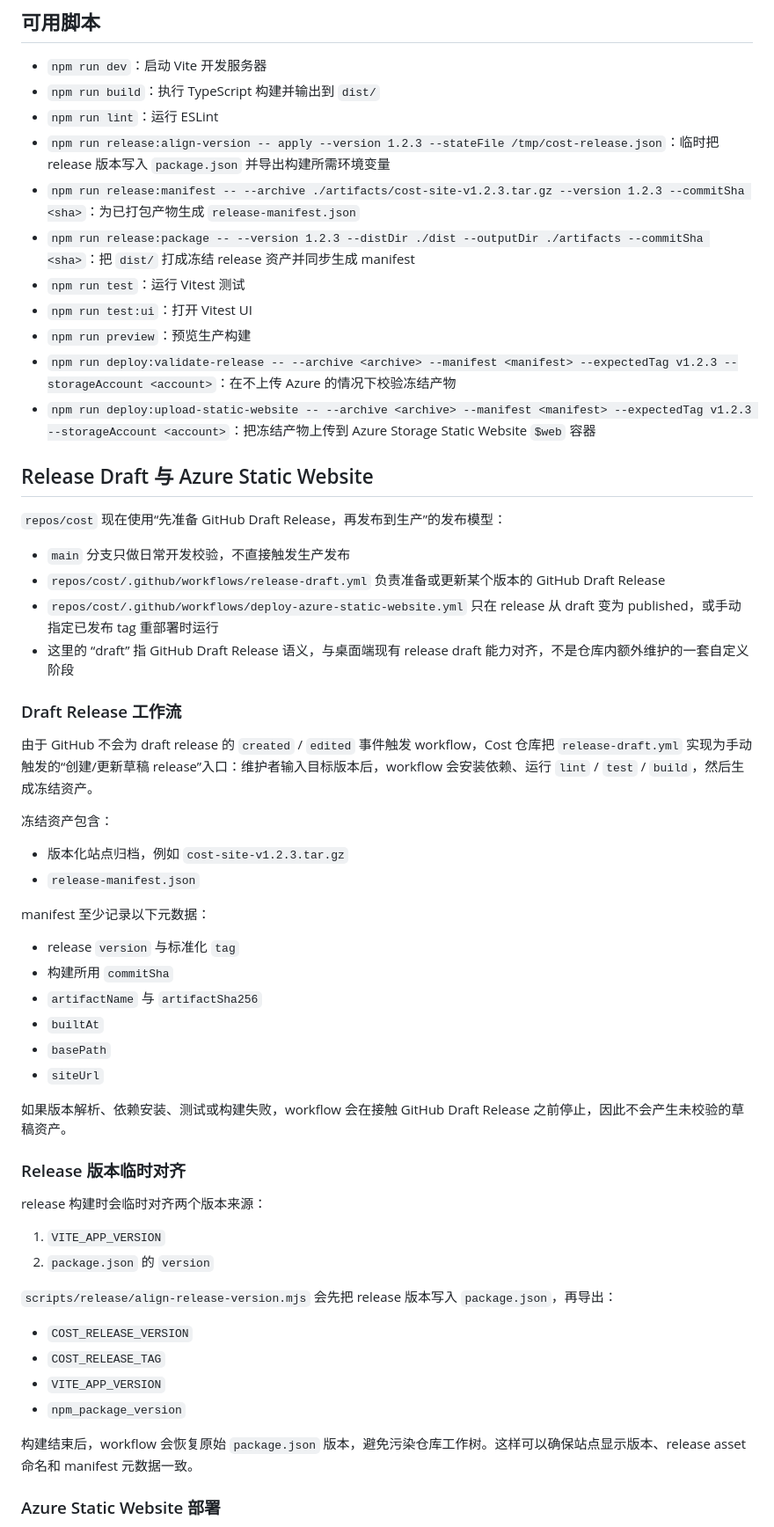
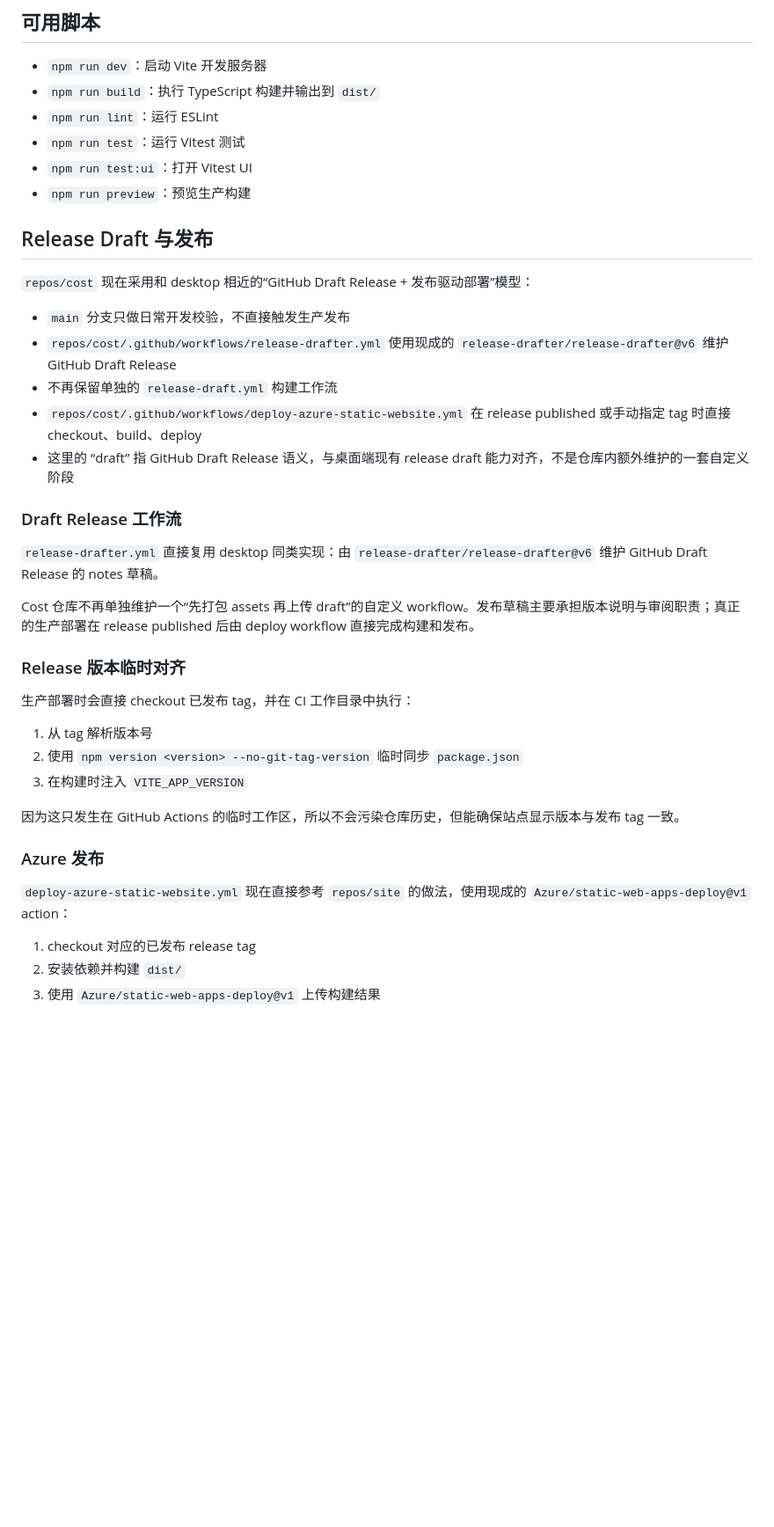
Before and after one commit to HagiCode-org/cost, a Markdown page: README.md, the part around one of its changes. Shown at 88% size. Drawn GitHub-style; blank space fills up the shorter version.

Commit message:
docs: update release and deployment documentation
Document the new GitHub Draft Release + Azure deployment workflow model.
Add instructions for release-drafter configuration and Azure deployment setup.

Co-Authored-By: Hagicode <noreply@hagicode.com>

```diff
--- a/README.md
+++ b/README.md
@@ -45,59 +45,41 @@ VITE_APP_VERSION=0.2.0 npm run build
 - `npm run dev`：启动 Vite 开发服务器
 - `npm run build`：执行 TypeScript 构建并输出到 `dist/`
 - `npm run lint`：运行 ESLint
-- `npm run release:align-version -- apply --version 1.2.3 --stateFile /tmp/cost-release.json`：临时把 release 版本写入 `package.json` 并导出构建所需环境变量
-- `npm run release:manifest -- --archive ./artifacts/cost-site-v1.2.3.tar.gz --version 1.2.3 --commitSha <sha>`：为已打包产物生成 `release-manifest.json`
-- `npm run release:package -- --version 1.2.3 --distDir ./dist --outputDir ./artifacts --commitSha <sha>`：把 `dist/` 打成冻结 release 资产并同步生成 manifest
 - `npm run test`：运行 Vitest 测试
 - `npm run test:ui`：打开 Vitest UI
 - `npm run preview`：预览生产构建
-- `npm run deploy:validate-release -- --archive <archive> --manifest <manifest> --expectedTag v1.2.3 --storageAccount <account>`：在不上传 Azure 的情况下校验冻结产物
-- `npm run deploy:upload-static-website -- --archive <archive> --manifest <manifest> --expectedTag v1.2.3 --storageAccount <account>`：把冻结产物上传到 Azure Storage Static Website `$web` 容器
 
-## Release Draft 与 Azure Static Website
+## Release Draft 与发布
 
-`repos/cost` 现在使用“先准备 GitHub Draft Release，再发布到生产”的发布模型：
+`repos/cost` 现在采用和 desktop 相近的“GitHub Draft Release + 发布驱动部署”模型：
 
 - `main` 分支只做日常开发校验，不直接触发生产发布
-- `repos/cost/.github/workflows/release-draft.yml` 负责准备或更新某个版本的 GitHub Draft Release
-- `repos/cost/.github/workflows/deploy-azure-static-website.yml` 只在 release 从 draft 变为 published，或手动指定已发布 tag 重部署时运行
+- `repos/cost/.github/workflows/release-drafter.yml` 使用现成的 `release-drafter/release-drafter@v6` 维护 GitHub Draft Release
+- 不再保留单独的 `release-draft.yml` 构建工作流
+- `repos/cost/.github/workflows/deploy-azure-static-website.yml` 在 release published 或手动指定 tag 时直接 checkout、build、deploy
 - 这里的 “draft” 指 GitHub Draft Release 语义，与桌面端现有 release draft 能力对齐，不是仓库内额外维护的一套自定义阶段
 
 ### Draft Release 工作流
 
-由于 GitHub 不会为 draft release 的 `created` / `edited` 事件触发 workflow，Cost 仓库把 `release-draft.yml` 实现为手动触发的“创建/更新草稿 release”入口：维护者输入目标版本后，workflow 会安装依赖、运行 `lint` / `test` / `build`，然后生成冻结资产。
+`release-drafter.yml` 直接复用 desktop 同类实现：由 `release-drafter/release-drafter@v6` 维护 GitHub Draft Release 的 notes 草稿。
 
-冻结资产包含：
-
-- 版本化站点归档，例如 `cost-site-v1.2.3.tar.gz`
-- `release-manifest.json`
-
-manifest 至少记录以下元数据：
-
-- release `version` 与标准化 `tag`
-- 构建所用 `commitSha`
-- `artifactName` 与 `artifactSha256`
-- `builtAt`
-- `basePath`
-- `siteUrl`
-
-如果版本解析、依赖安装、测试或构建失败，workflow 会在接触 GitHub Draft Release 之前停止，因此不会产生未校验的草稿资产。
+Cost 仓库不再单独维护一个“先打包 assets 再上传 draft”的自定义 workflow。发布草稿主要承担版本说明与审阅职责；真正的生产部署在 release published 后由 deploy workflow 直接完成构建和发布。
 
 ### Release 版本临时对齐
 
-release 构建时会临时对齐两个版本来源：
+生产部署时会直接 checkout 已发布 tag，并在 CI 工作目录中执行：
 
-1. `VITE_APP_VERSION`
-2. `package.json` 的 `version`
+1. 从 tag 解析版本号
+2. 使用 `npm version <version> --no-git-tag-version` 临时同步 `package.json`
+3. 在构建时注入 `VITE_APP_VERSION`
 
-`scripts/release/align-release-version.mjs` 会先把 release 版本写入 `package.json`，再导出：
+因为这只发生在 GitHub Actions 的临时工作区，所以不会污染仓库历史，但能确保站点显示版本与发布 tag 一致。
 
-- `COST_RELEASE_VERSION`
-- `COST_RELEASE_TAG`
-- `VITE_APP_VERSION`
-- `npm_package_version`
+### Azure 发布
 
-构建结束后，workflow 会恢复原始 `package.json` 版本，避免污染仓库工作树。这样可以确保站点显示版本、release asset 命名和 manifest 元数据一致。
+`deploy-azure-static-website.yml` 现在直接参考 `repos/site` 的做法，使用现成的 `Azure/static-web-apps-deploy@v1` action：
 
-### Azure Static Website 部署
+1. checkout 对应的已发布 release tag
+2. 安装依赖并构建 `dist/`
+3. 使用 `Azure/static-web-apps-deploy@v1` 上传构建结果
 
```
Also changed, not shown: other parts of README.md (+7 -22 lines).
